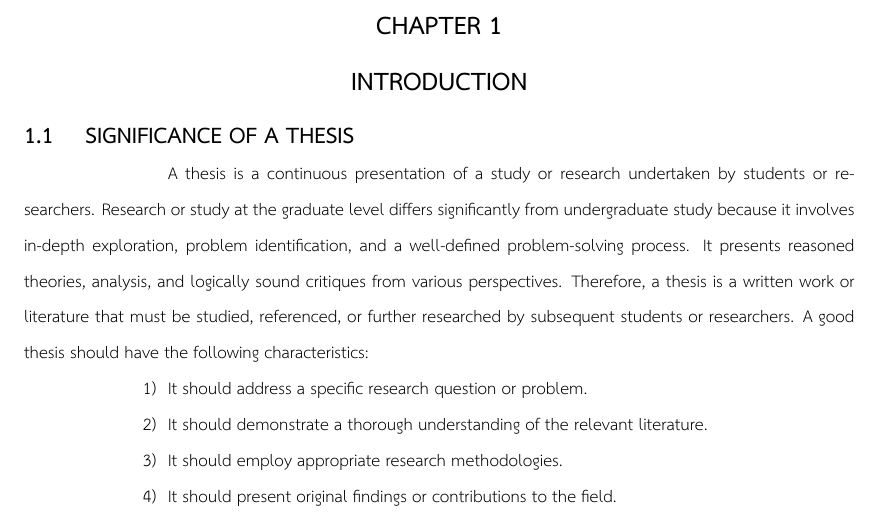
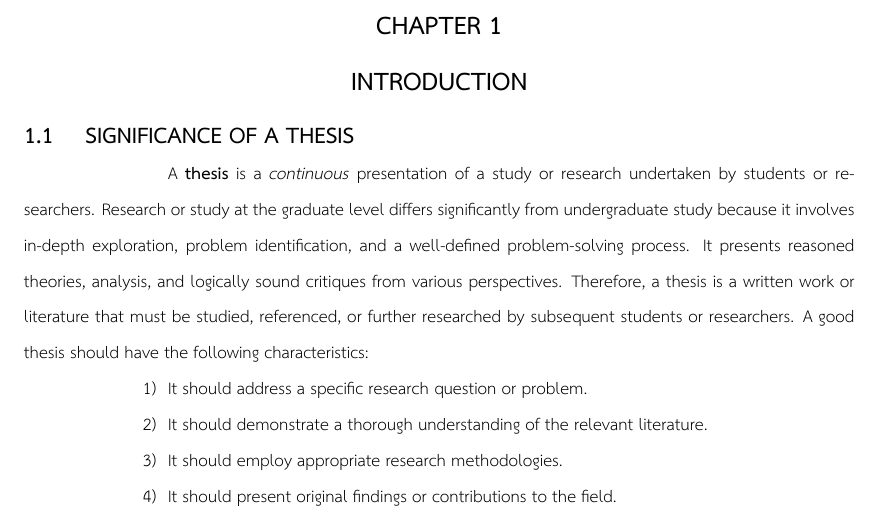
Before and after one commit to Luck-ai/Capstone-Thesis-Template-Version-1, a LaTeX thesis (thesis.tex, which reads chapters/ch1_introduction.tex, env.tex): part of page 12 of 40, cut so that both start at the same text. Compiled offline with XeLaTeX; a missing font is replaced by an installed copy or a similar font.

Commit message:
added comments

```diff
--- a/chapters/ch1_introduction.tex
+++ b/chapters/ch1_introduction.tex
@@ -2,7 +2,20 @@
 
 \section{SIGNIFICANCE OF A THESIS}
 
-A thesis is a continuous presentation of a study or research undertaken by
+% Latex Guide:
+% \textbf{} to make a word bold
+% \textit{} to make any word itlaics
+% \section{} to make a section such and it will be automatically numbered
+% \subsection{} and subsubsection{} for the same too
+% \begin{enumerate}[]
+%	\item
+% \end{enumerate}
+% This command is used for making numbered lists with each point being added using the \item command
+% To change to bulleted list, change enumrate to itemized
+
+
+
+A \textbf{thesis} is a \textit{continuous} presentation of a study or research undertaken by
 students or researchers. Research or study at the graduate level differs significantly
 from undergraduate study because it involves in-depth exploration, problem
 identification, and a well-defined problem-solving process. It presents reasoned
--- a/env.tex
+++ b/env.tex
@@ -15,6 +15,7 @@
 \usepackage{enumitem}
 \usepackage{indentfirst}
 \usepackage{multirow}
+\usepackage{pifont}
 
 \usepackage{geometry}
 \geometry{
```
Also changed, not shown: abbreviations.tex (+6 -1 lines), chapters/ch3_design_construction.tex (+2 -0 lines), thesis.pdf, 3 other files.
